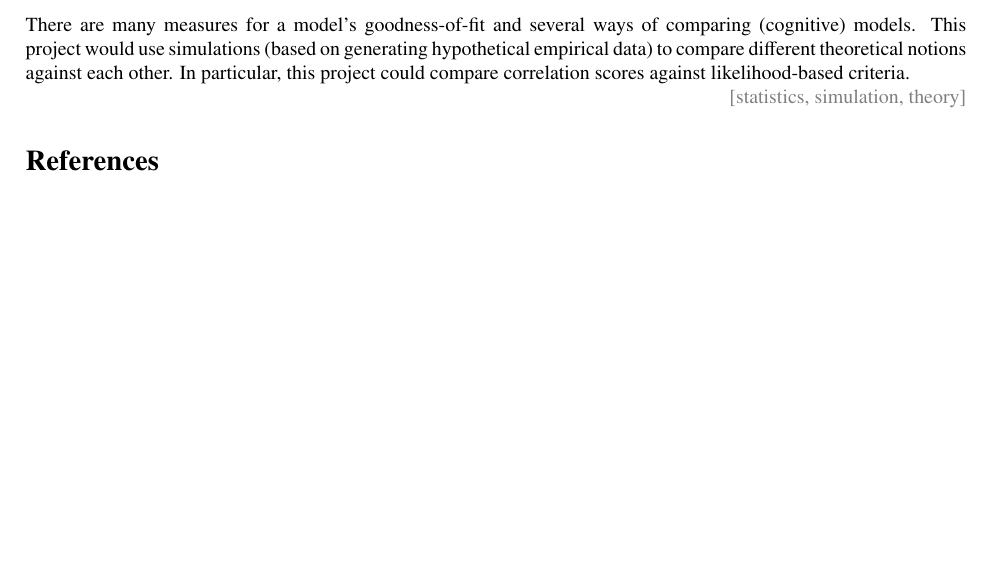
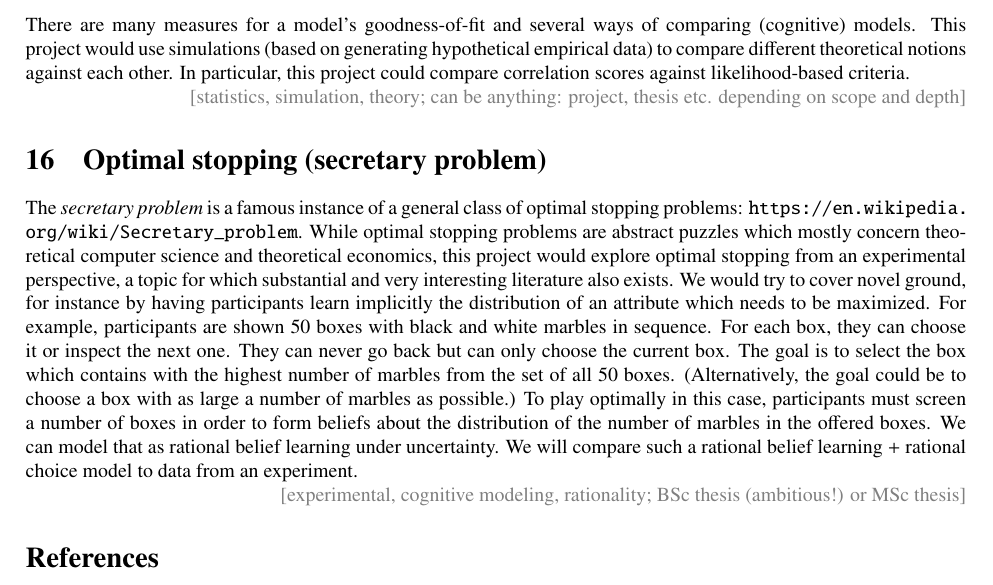
Before and after one commit to CogSciPrag/project_ideas, a LaTeX document (project_proposals.tex): part of page 4 of 5, cut so that both start at the same text, the shorter picture padded with empty space. The pictures show the PDF file project_proposals.pdf that the author committed with the source.

Commit message:
project on optimal stopping added

```diff
--- a/project_proposals.tex
+++ b/project_proposals.tex
@@ -124,7 +124,28 @@ models. This project would use simulations (based on generating hypothetical emp
 compare different theoretical notions against each other. In particular, this project could
 compare correlation scores against likelihood-based criteria.
 
-\scope{statistics, simulation, theory}
+\scope{statistics, simulation, theory; can be anything: project, thesis etc. depending on scope
+and depth}
+
+\section{Optimal stopping (secretary problem)}
+
+The \emph{secretary problem} is a famous instance of a general class of optimal stopping
+problems: \url{https://en.wikipedia.org/wiki/Secretary_problem}. While optimal stopping
+problems are abstract puzzles which mostly concern theoretical computer science and theoretical
+economics, this project would explore optimal stopping from an experimental perspective, a
+topic for which substantial and very interesting literature also exists. We would try to cover
+novel ground, for instance by having participants learn implicitly the distribution of an
+attribute which needs to be maximized. For example, participants are shown 50 boxes with black
+and white marbles in sequence. For each box, they can choose it or inspect the next one. They
+can never go back but can only choose the current box. The goal is to select the box which
+contains with the highest number of marbles from the set of all 50 boxes. (Alternatively, the
+goal could be to choose a box with as large a number of marbles as possible.) To play optimally
+in this case, participants must screen a number of boxes in order to form beliefs about the
+distribution of the number of marbles in the offered boxes. We can model that as rational
+belief learning under uncertainty. We will compare such a rational belief learning + rational
+choice model to data from an experiment.
+
+\scope{experimental, cognitive modeling, rationality; BSc thesis (ambitious!) or MSc thesis}
 
 \printbibliography[heading=bibintoc]
 
```
Also changed, not shown: project_proposals.pdf.
